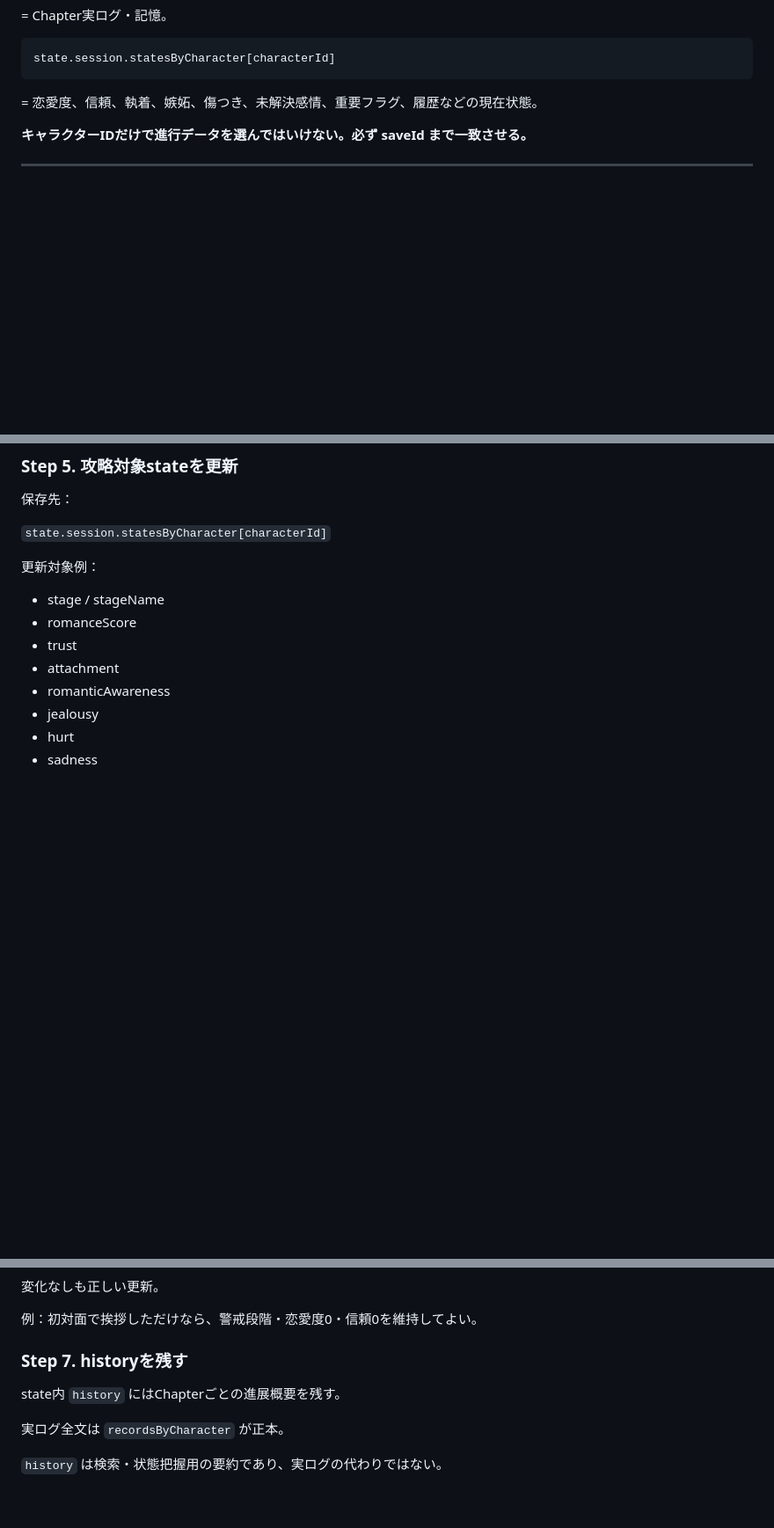
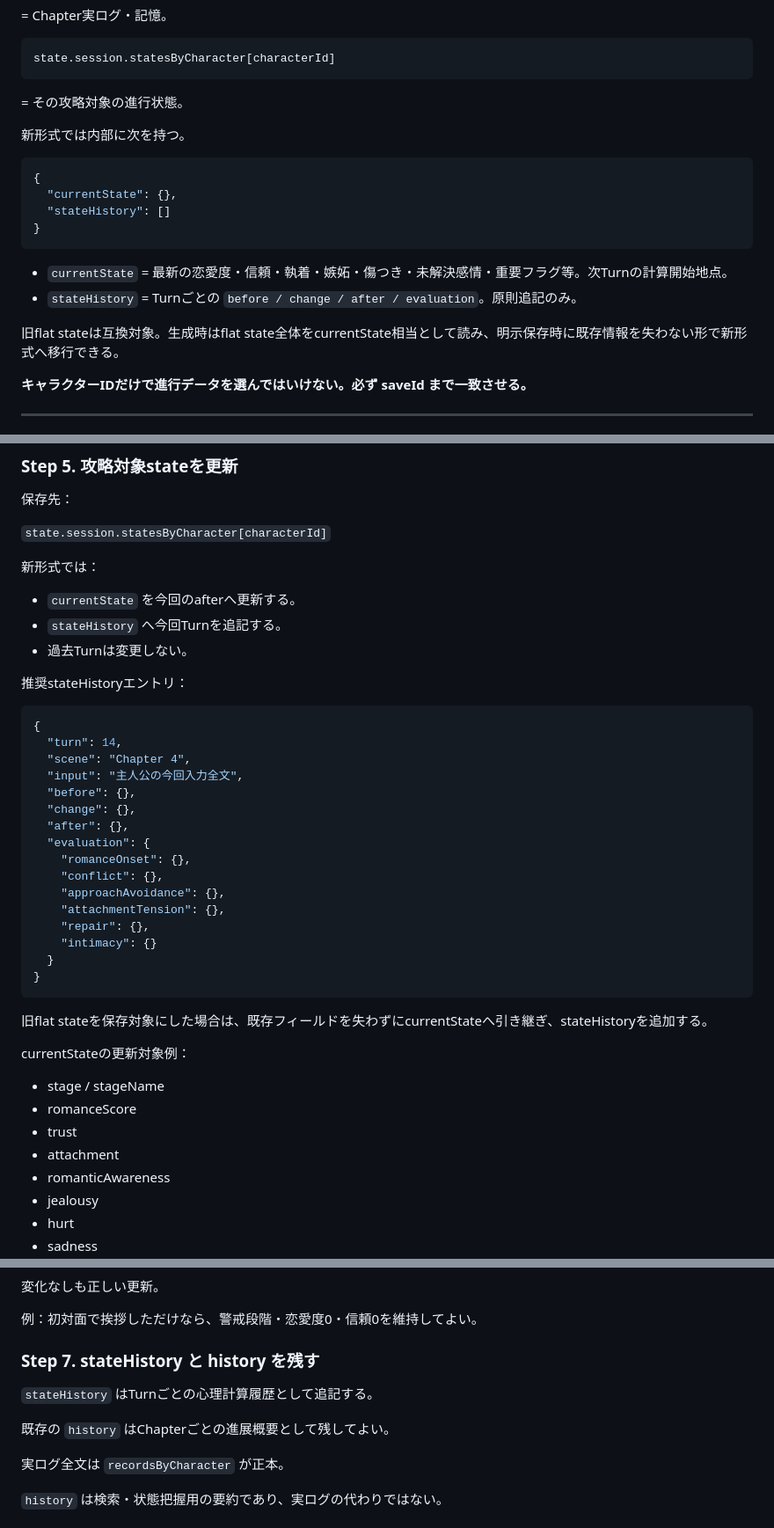
Before and after one commit to namiyukuta-cmd/renaigame, a Markdown page: simulation/AI_SAVE_WORKFLOW.md, 3 parts joined by grey strips. Shown at 88% size. GitHub-like rendering; blank space fills up the shorter version.

Commit message:
Add currentState and stateHistory save workflow

````diff
--- a/simulation/AI_SAVE_WORKFLOW.md
+++ b/simulation/AI_SAVE_WORKFLOW.md
@@ -122,7 +134,21 @@ state.session.recordsByCharacter[characterId]
 state.session.statesByCharacter[characterId]
 ```
 
-= 恋愛度、信頼、執着、嫉妬、傷つき、未解決感情、重要フラグ、履歴などの現在状態。
+= その攻略対象の進行状態。
+
+新形式では内部に次を持つ。
+
+```json
+{
+  "currentState": {},
+  "stateHistory": []
+}
+```
+
+- `currentState` = 最新の恋愛度・信頼・執着・嫉妬・傷つき・未解決感情・重要フラグ等。次Turnの計算開始地点。
+- `stateHistory` = Turnごとの `before / change / after / evaluation`。原則追記のみ。
+
+旧flat stateは互換対象。生成時はflat state全体をcurrentState相当として読み、明示保存時に既存情報を失わない形で新形式へ移行できる。
 
 **キャラクターIDだけで進行データを選んではいけない。必ず saveId まで一致させる。**
 
@@ -386,7 +447,36 @@ state.session.statesByCharacter[characterId]
 
 `state.session.statesByCharacter[characterId]`
 
-更新対象例：
+新形式では：
+
+- `currentState` を今回のafterへ更新する。
+- `stateHistory` へ今回Turnを追記する。
+- 過去Turnは変更しない。
+
+推奨stateHistoryエントリ：
+
+```json
+{
+  "turn": 14,
+  "scene": "Chapter 4",
+  "input": "主人公の今回入力全文",
+  "before": {},
+  "change": {},
+  "after": {},
+  "evaluation": {
+    "romanceOnset": {},
+    "conflict": {},
+    "approachAvoidance": {},
+    "attachmentTension": {},
+    "repair": {},
+    "intimacy": {}
+  }
+}
+```
+
+旧flat stateを保存対象にした場合は、既存フィールドを失わずにcurrentStateへ引き継ぎ、stateHistoryを追加する。
+
+currentStateの更新対象例：
 
 - stage / stageName
 - romanceScore
@@ -434,9 +524,11 @@ state.session.statesByCharacter[characterId]
 
 例：初対面で挨拶しただけなら、警戒段階・恋愛度0・信頼0を維持してよい。
 
-### Step 7. historyを残す
+### Step 7. stateHistory と history を残す
 
-state内 `history` にはChapterごとの進展概要を残す。
+`stateHistory` はTurnごとの心理計算履歴として追記する。
+
+既存の `history` はChapterごとの進展概要として残してよい。
 
 実ログ全文は `recordsByCharacter` が正本。
 
````
Also changed, not shown: other parts of simulation/AI_SAVE_WORKFLOW.md (+56 -7 lines).
